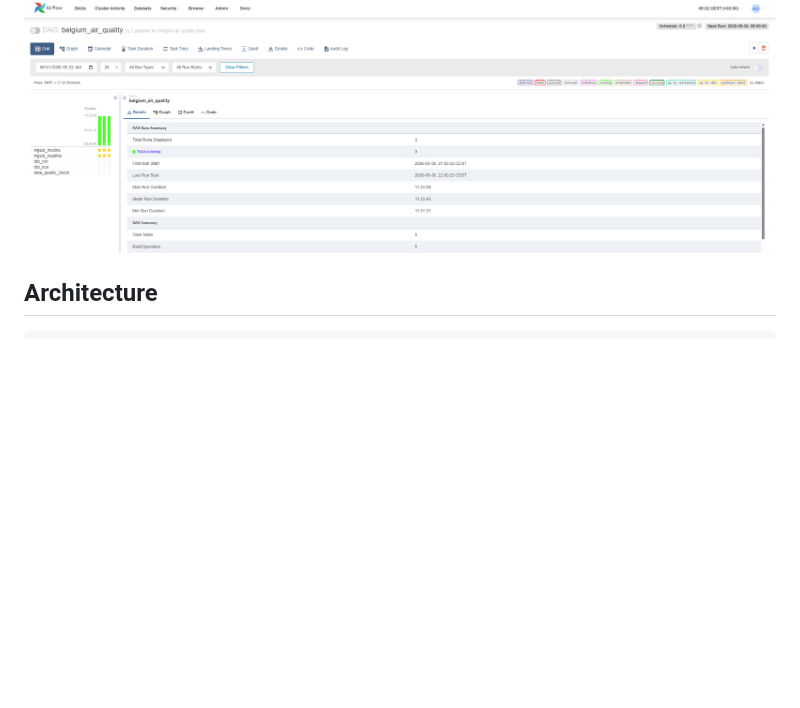
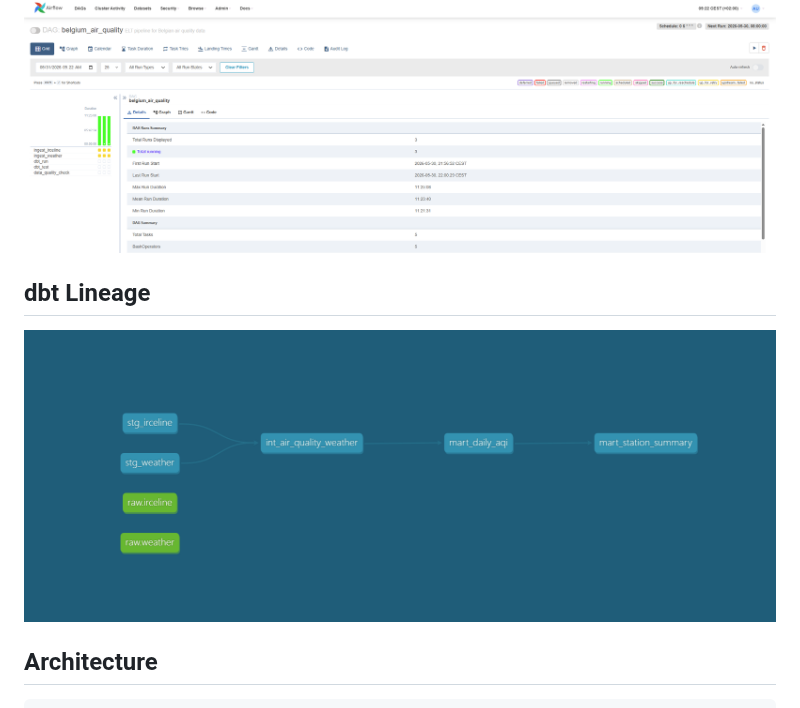
Before and after one commit to KlitiHamataj/belgium-air-quality-pipeline, a Markdown page: README.md, the part around the change. Rendered like a GitHub page; pictures changed too: docs/dbt-lineage.png (added); blank space fills up the shorter version.

Commit message:
docs: add dbt lineage screenshot

```diff
--- a/README.md
+++ b/README.md
@@ -12,6 +12,10 @@ End-to-end ELT pipeline ingesting real-time air quality data from Belgium's offi
 ![Station Detail](docs/dashboard-charts.png)
 
 ![Airflow DAG](docs/airflow-dag.png)
+
+## dbt Lineage
+
+![dbt Lineage](docs/dbt-lineage.png)
 
 ## Architecture
 
```
